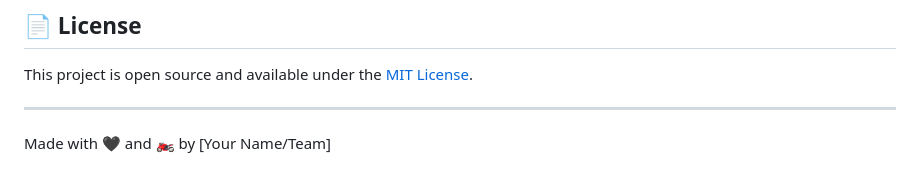
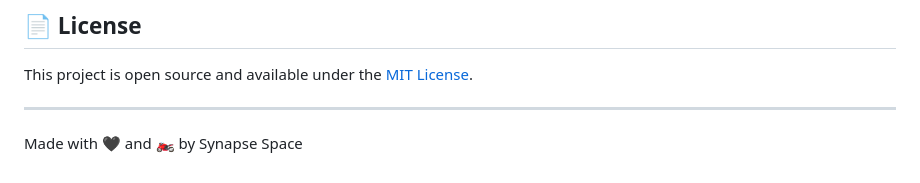
Before and after one commit to Synapse-Space/Riders-Recap, a Markdown page: README.md, the part around the change. Rendered like a GitHub page.

Commit message:
fix: readme changes

```diff
--- a/README.md
+++ b/README.md
@@ -113,4 +113,4 @@ This project is open source and available under the [MIT License](LICENSE).
 
 ---
 
-Made with 🖤 and 🏍️ by [Your Name/Team]
+Made with 🖤 and 🏍️ by Synapse Space
```
